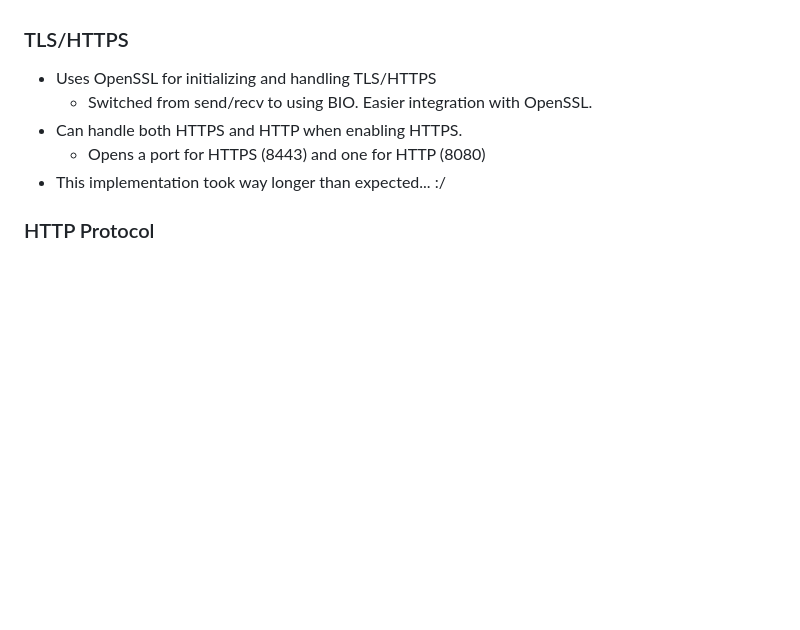
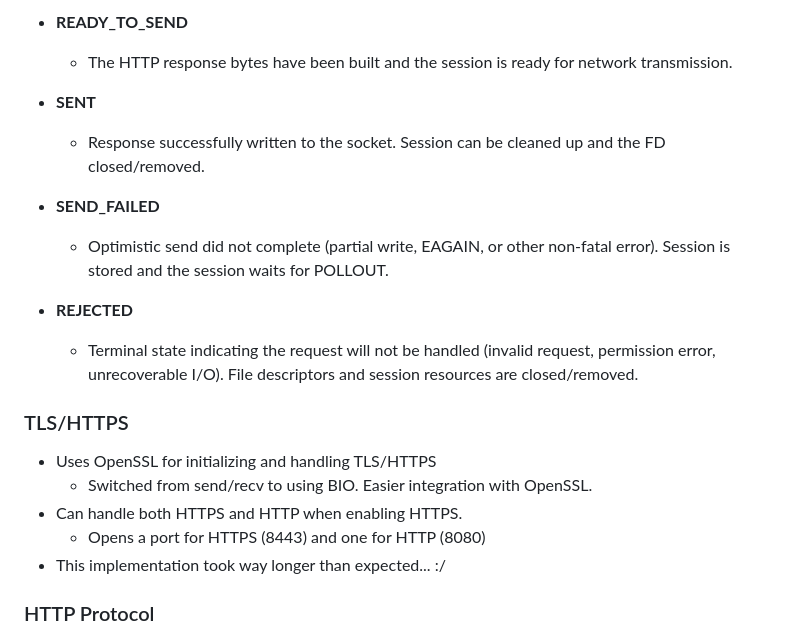
Before and after one commit to diderikk/wind_breaker, a Markdown page: README.md, the part around the change printed below. Rendered like a GitHub page; blank space fills up the shorter version.

```diff
--- a/README.md
+++ b/README.md
@@ -32,3 +63,15 @@ The sender performs an optimistic send of the response. If this fails, the respo
+- **READY_TO_SEND**
+  - The HTTP response bytes have been built and the session is ready for network transmission.
+
+- **SENT**
+  - Response successfully written to the socket. Session can be cleaned up and the FD closed/removed.
+
+- **SEND_FAILED**
+  - Optimistic send did not complete (partial write, EAGAIN, or other non-fatal error). Session is stored and the session waits for POLLOUT.
+
+- **REJECTED**
+  - Terminal state indicating the request will not be handled (invalid request, permission error, unrecoverable I/O). File descriptors and session resources are closed/removed.
+
 
 ### TLS/HTTPS
 * Uses OpenSSL for initializing and handling TLS/HTTPS
```
Also changed, not shown: other parts of README.md (+42 -11 lines).
